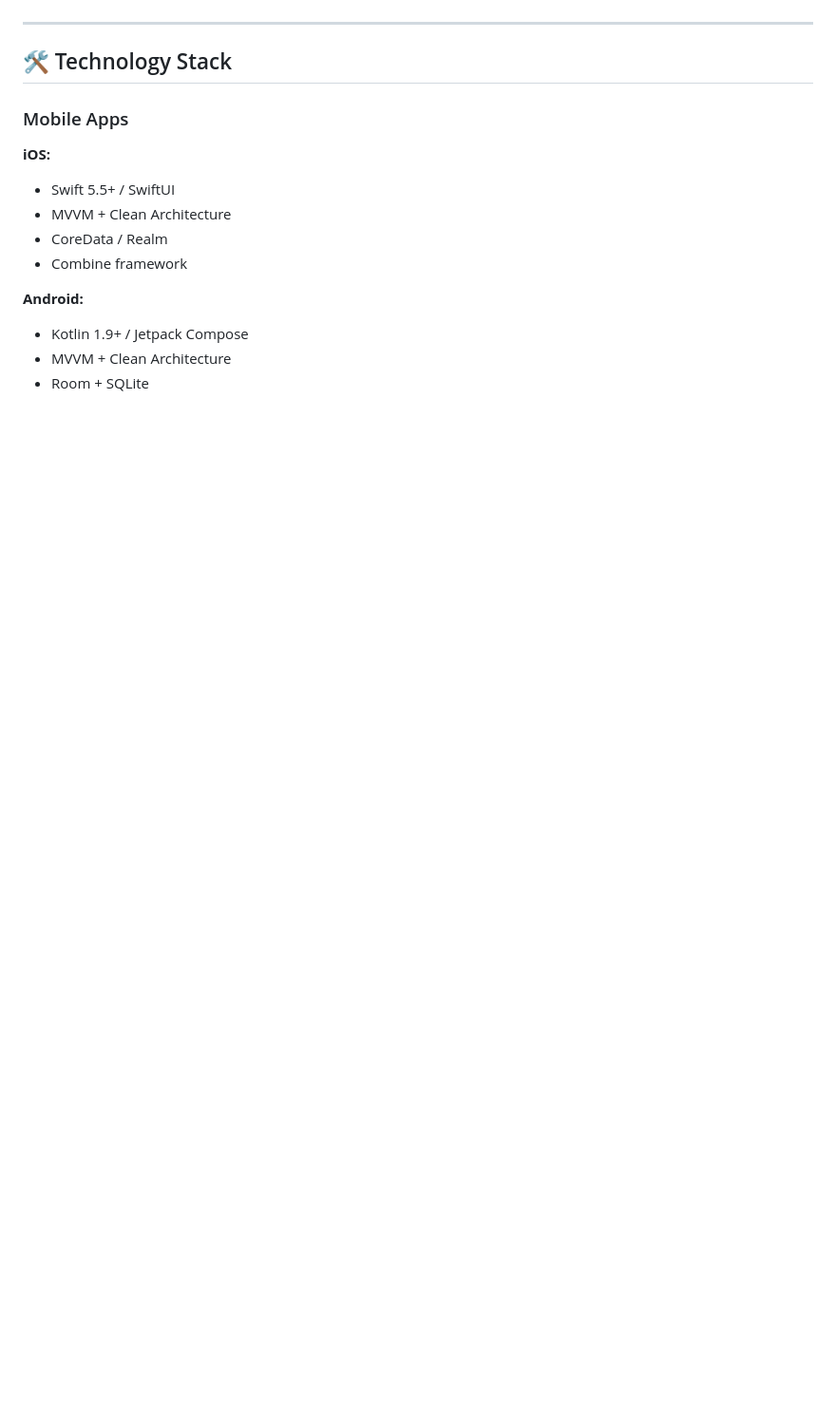
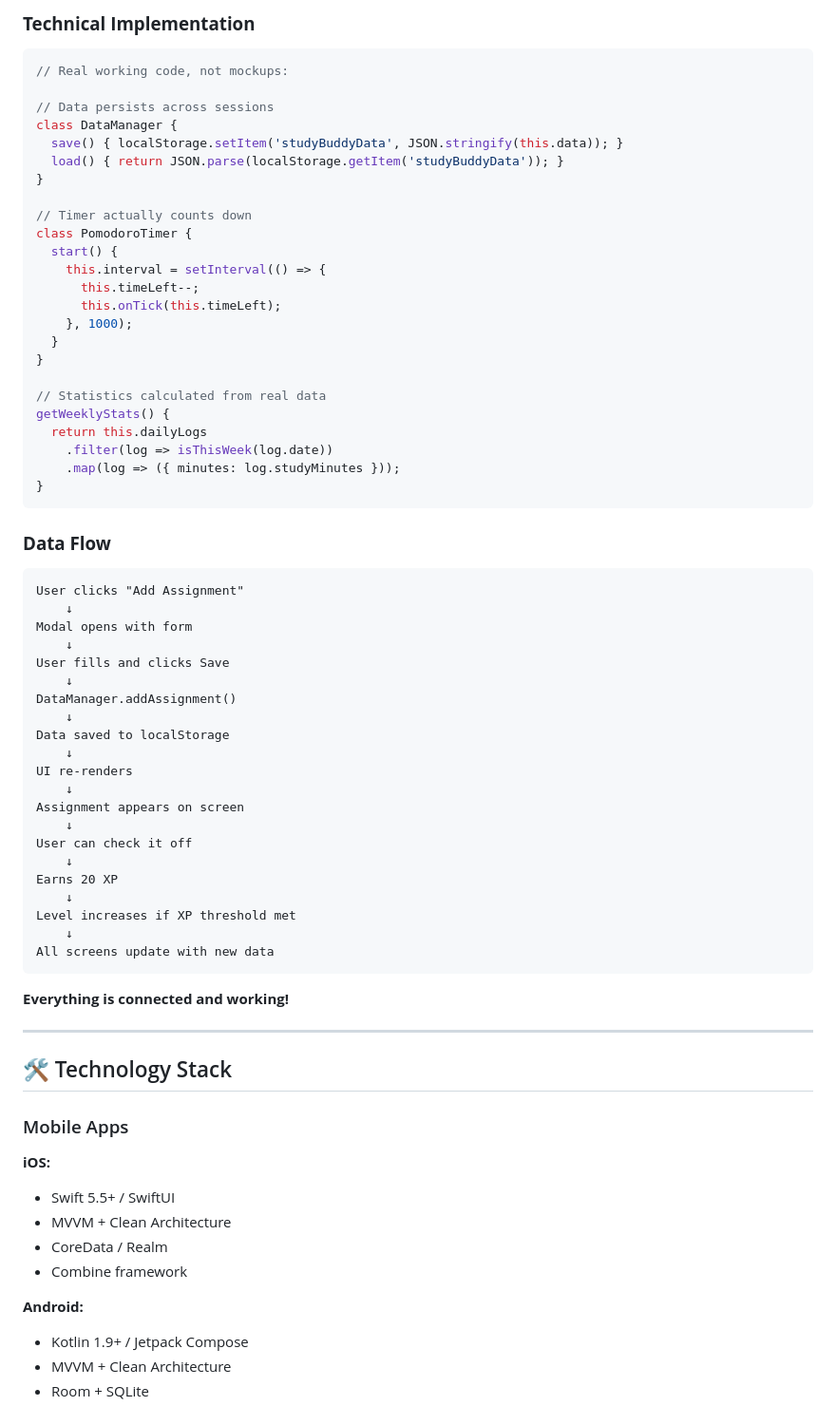
Before and after one commit to tqjb8mn2qp-netizen/Focusly, a Markdown page: README.md, the part around one of its changes. Shown at 95% size. GitHub-like rendering; blank space fills up the shorter version.

````diff
--- a/README.md
+++ b/README.md
@@ -205,3 +285,59 @@ python -m http.server 8000
+### **Technical Implementation**
+
+```javascript
+// Real working code, not mockups:
+
+// Data persists across sessions
+class DataManager {
+  save() { localStorage.setItem('studyBuddyData', JSON.stringify(this.data)); }
+  load() { return JSON.parse(localStorage.getItem('studyBuddyData')); }
+}
+
+// Timer actually counts down
+class PomodoroTimer {
+  start() {
+    this.interval = setInterval(() => {
+      this.timeLeft--;
+      this.onTick(this.timeLeft);
+    }, 1000);
+  }
+}
+
+// Statistics calculated from real data
+getWeeklyStats() {
+  return this.dailyLogs
+    .filter(log => isThisWeek(log.date))
+    .map(log => ({ minutes: log.studyMinutes }));
+}
+```
+
+### **Data Flow**
+
+```
+User clicks "Add Assignment"
+    ↓
+Modal opens with form
+    ↓
+User fills and clicks Save
+    ↓
+DataManager.addAssignment()
+    ↓
+Data saved to localStorage
+    ↓
+UI re-renders
+    ↓
+Assignment appears on screen
+    ↓
+User can check it off
+    ↓
+Earns 20 XP
+    ↓
+Level increases if XP threshold met
+    ↓
+All screens update with new data
+```
+
+**Everything is connected and working!**
 
 ---
 
````
Also changed, not shown: other parts of README.md (+134 -54 lines).
